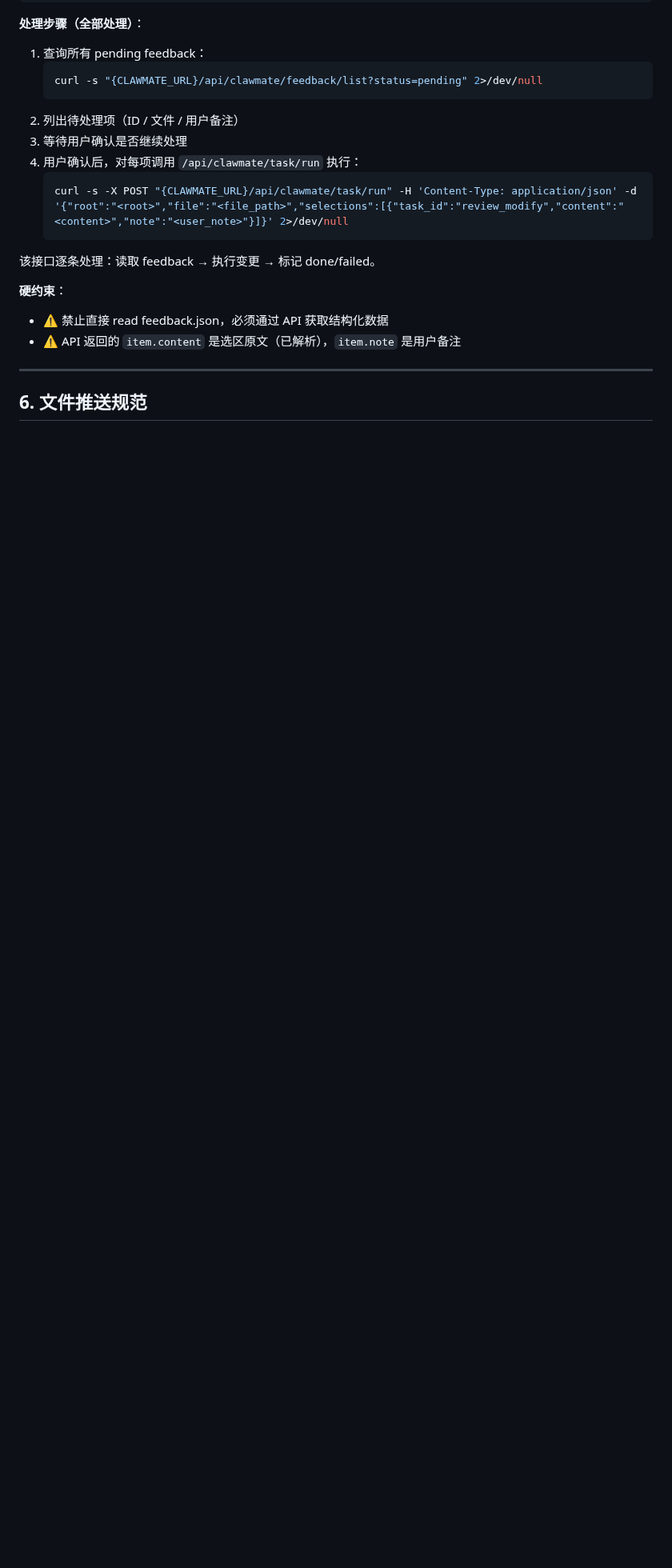
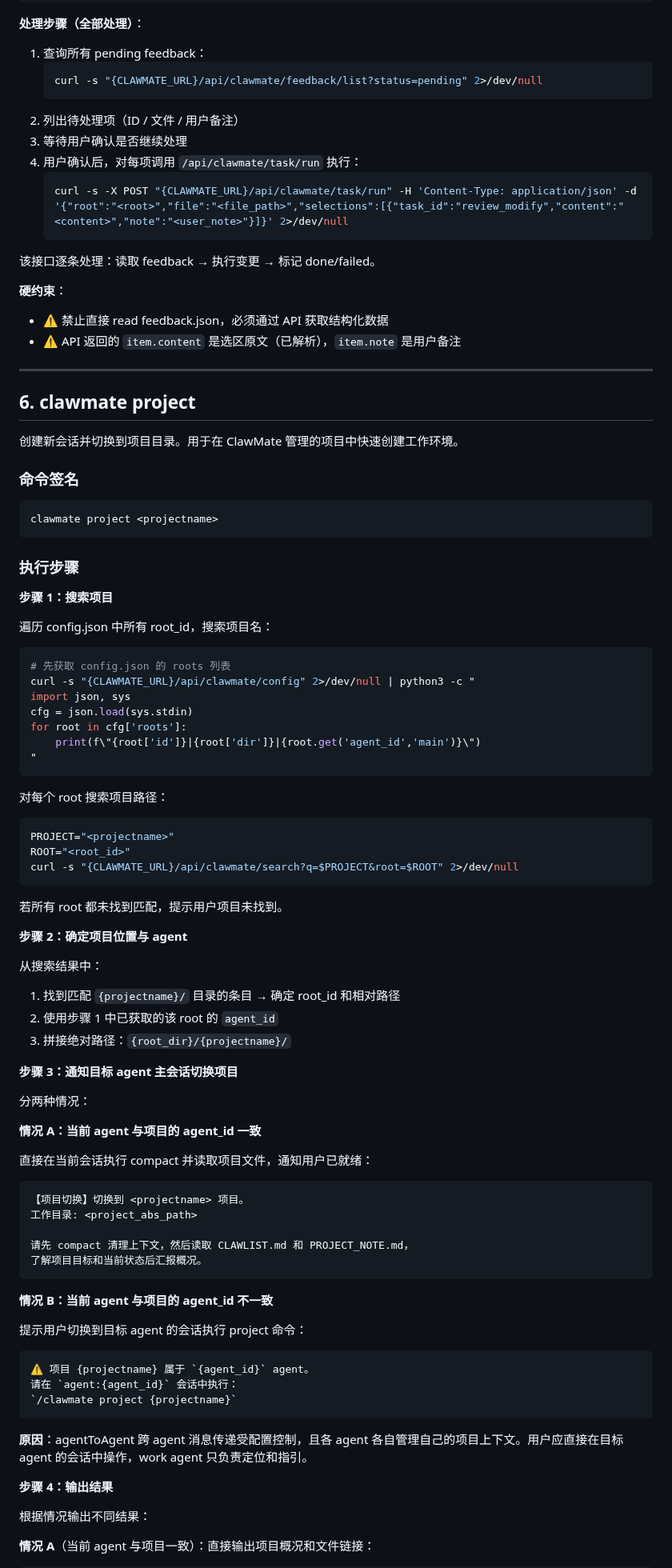
Before and after one commit to updatedb/clawmate, a Markdown page: skills/clawmate/SKILL.md, the part around one of its changes. Shown at 80% size. Rendered like a GitHub page; blank space fills up the shorter version.

Commit message:
docs(clawmate): update project command step 3 - agent match detection instead of cross-agent sessions_send
BREAKING: Stop using sessions_send for cross-agent project switching.
- Case A: current agent matches project agent_id → compact + read files locally
- Case B: no match → prompt user to switch to target agent session
- Also update step 4 output template for both cases

````diff
--- a/skills/clawmate/SKILL.md
+++ b/skills/clawmate/SKILL.md
@@ -699,4 +700,79 @@ clawmate do FD-CM-042
 
 ---
 
-## 6. 文件推送规范
+## 6. clawmate project
+
+创建新会话并切换到项目目录。用于在 ClawMate 管理的项目中快速创建工作环境。
+
+### 命令签名
+
+```
+clawmate project <projectname>
+```
+
+### 执行步骤
+
+**步骤 1：搜索项目**
+
+遍历 config.json 中所有 root_id，搜索项目名：
+
+```bash
+# 先获取 config.json 的 roots 列表
+curl -s "{CLAWMATE_URL}/api/clawmate/config" 2>/dev/null | python3 -c "
+import json, sys
+cfg = json.load(sys.stdin)
+for root in cfg['roots']:
+    print(f\"{root['id']}|{root['dir']}|{root.get('agent_id','main')}\")
+"
+```
+
+对每个 root 搜索项目路径：
+```bash
+PROJECT="<projectname>"
+ROOT="<root_id>"
+curl -s "{CLAWMATE_URL}/api/clawmate/search?q=$PROJECT&root=$ROOT" 2>/dev/null
+```
+
+若所有 root 都未找到匹配，提示用户项目未找到。
+
+**步骤 2：确定项目位置与 agent**
+
+从搜索结果中：
+1. 找到匹配 `{projectname}/` 目录的条目 → 确定 root_id 和相对路径
+2. 使用步骤 1 中已获取的该 root 的 `agent_id`
+3. 拼接绝对路径：`{root_dir}/{projectname}/`
+
+**步骤 3：通知目标 agent 主会话切换项目**
+
+分两种情况：
+
+**情况 A：当前 agent 与项目的 agent_id 一致**
+
+直接在当前会话执行 compact 并读取项目文件，通知用户已就绪：
+
+```
+【项目切换】切换到 <projectname> 项目。
+工作目录: <project_abs_path>
+
+请先 compact 清理上下文，然后读取 CLAWLIST.md 和 PROJECT_NOTE.md，
+了解项目目标和当前状态后汇报概况。
+```
+
+**情况 B：当前 agent 与项目的 agent_id 不一致**
+
+提示用户切换到目标 agent 的会话执行 project 命令：
+
+```markdown
+⚠️ 项目 {projectname} 属于 `{agent_id}` agent。
+请在 `agent:{agent_id}` 会话中执行：
+`/clawmate project {projectname}`
+```
+
+**原因**：agentToAgent 跨 agent 消息传递受配置控制，且各 agent 各自管理自己的项目上下文。用户应直接在目标 agent 的会话中操作，work agent 只负责定位和指引。
+
+**步骤 4：输出结果**
+
+根据情况输出不同结果：
+
+**情况 A**（当前 agent 与项目一致）：直接输出项目概况和文件链接：
+
````
Also changed, not shown: other parts of skills/clawmate/SKILL.md (+38 -1 lines).
